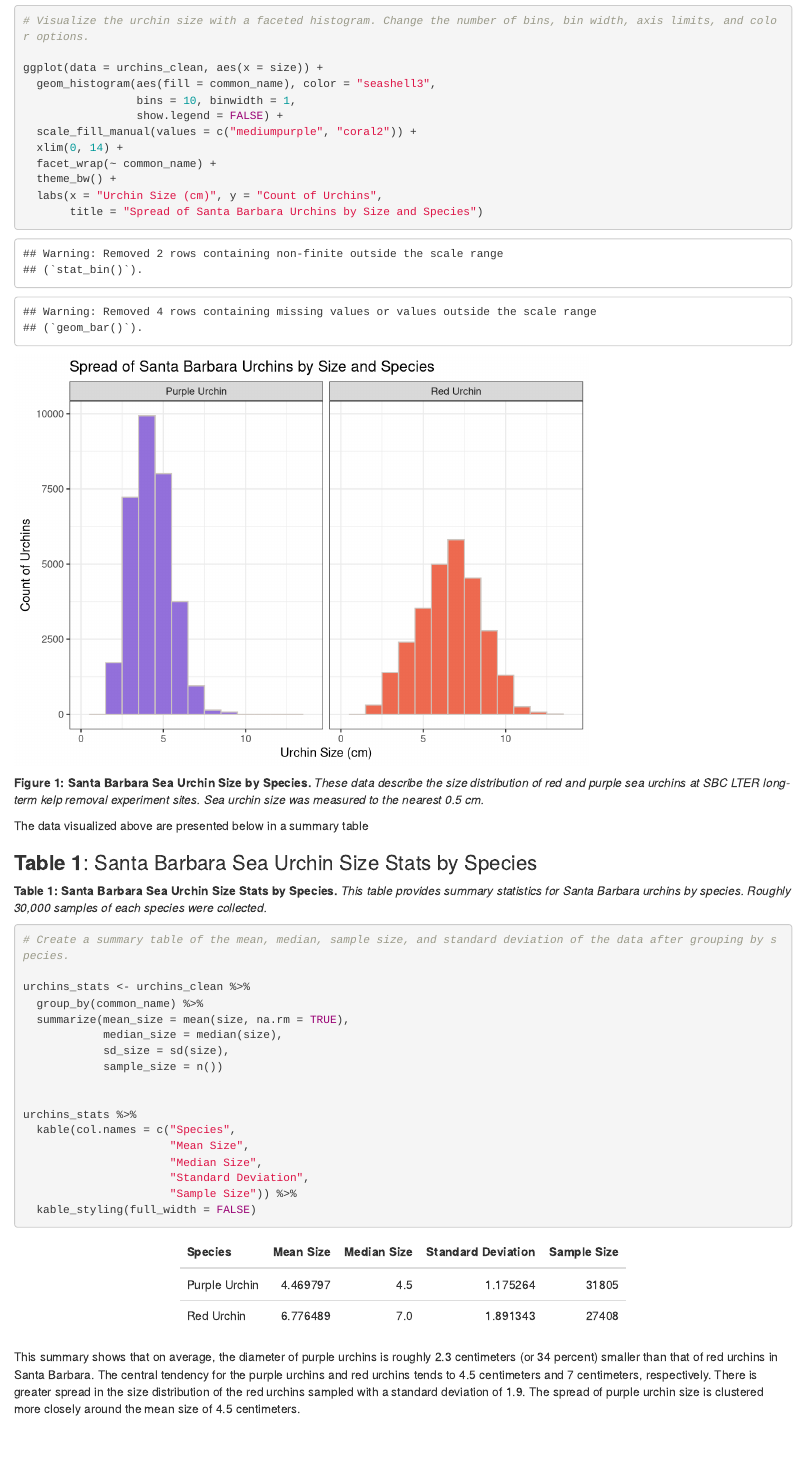
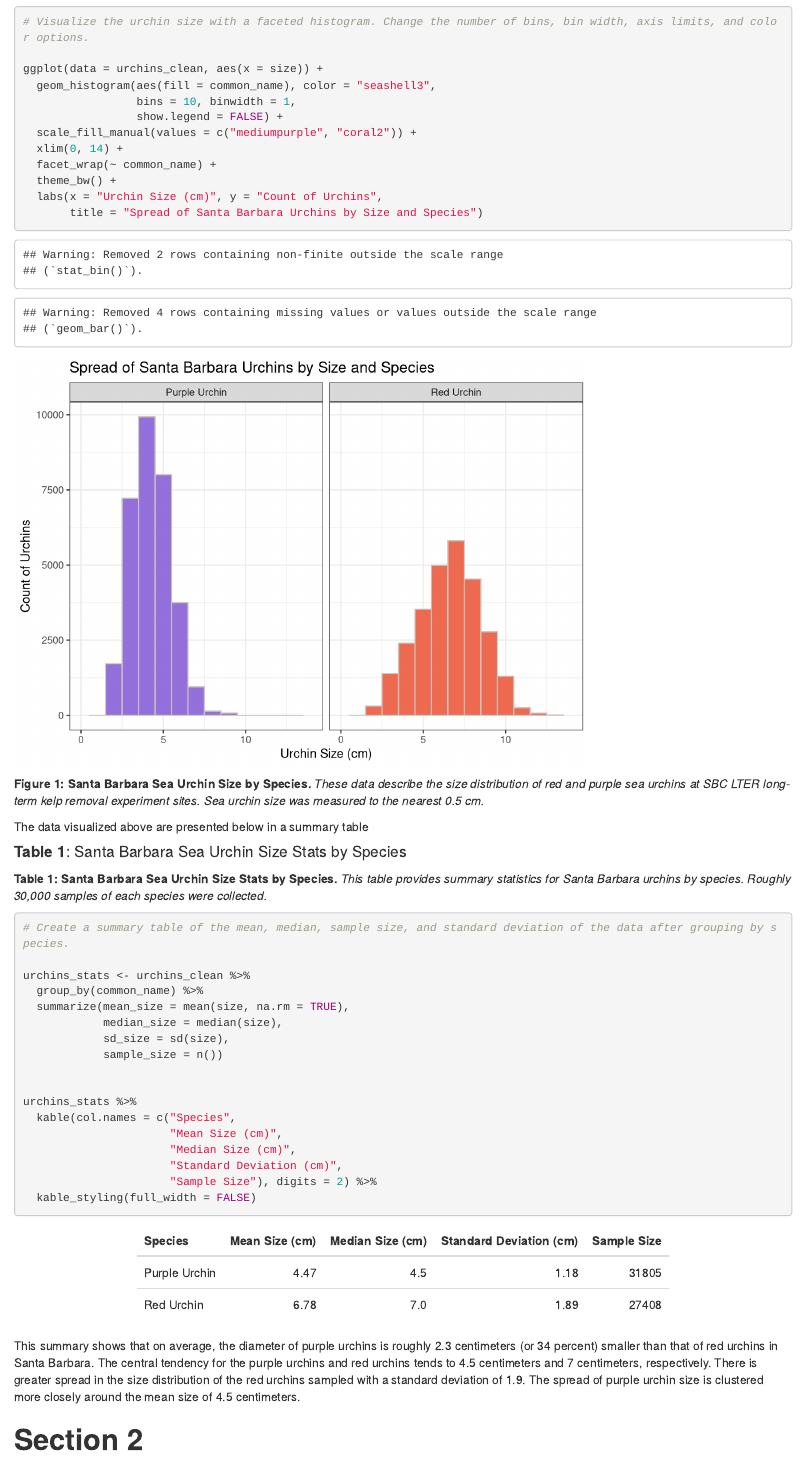
Before and after one commit to connermuir/a3-task3-task4-CS, an R Markdown document (code/assignment3_task3_conner_smith.Rmd): the page in a window 1100 px wide, from 700 px down before the commit and from 710 px down after it, so that both start at the same text. Rendered offline with R 4.5, knitr and Pandoc, with nearby package versions; column names are cleaned by a stand-in for the janitor package.

Commit message:
Task 3, Section 1 Completed

````diff
--- a/code/assignment3_task3_conner_smith.Rmd
+++ b/code/assignment3_task3_conner_smith.Rmd
@@ -65,7 +65,7 @@ ggplot(data = urchins_clean, aes(x = size)) +
 
 The data visualized above are presented below in a summary table
 
-### **Table 1**: Santa Barbara Sea Urchin Size Stats by Species
+#### **Table 1**: Santa Barbara Sea Urchin Size Stats by Species
 
 **Table 1: Santa Barbara Sea Urchin Size Stats by Species.** *This table provides summary statistics for Santa Barbara urchins by species. Roughly 30,000 samples of each species were collected.*
 
@@ -82,11 +82,13 @@ urchins_stats <- urchins_clean %>%
 
 urchins_stats %>%
   kable(col.names = c("Species",
-                      "Mean Size",
-                      "Median Size",
-                      "Standard Deviation",
-                      "Sample Size")) %>%
+                      "Mean Size (cm)",
+                      "Median Size (cm)",
+                      "Standard Deviation (cm)",
+                      "Sample Size"), digits = 2) %>%
   kable_styling(full_width = FALSE)
 ```
 
 This summary shows that on average, the diameter of purple urchins is roughly 2.3 centimeters (or 34 percent) smaller than that of red urchins in Santa Barbara. The central tendency for the purple urchins and red urchins tends to 4.5 centimeters and 7 centimeters, respectively. There is greater spread in the size distribution of the red urchins sampled with a standard deviation of 1.9. The spread of purple urchin size is clustered more closely around the mean size of 4.5 centimeters.
+
+# **Section 2**
````
Also changed, not shown: code/assignment3_task3_conner_smith.html (added), code/assignment3_task3_conner_smith.Rmd (10 more changed lines), 2 other files.
